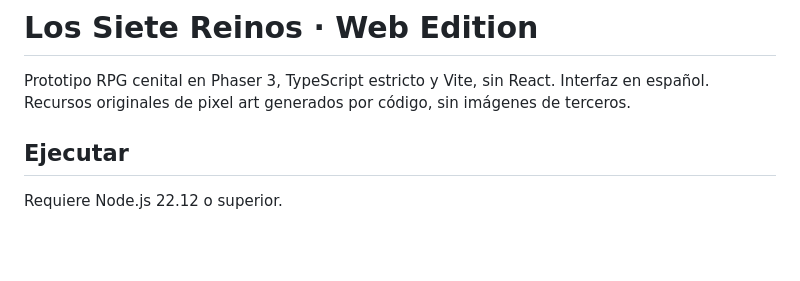
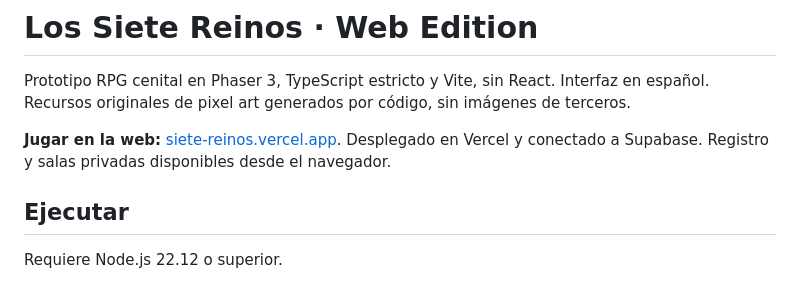
Before and after one commit to sebashulla/siete-reinos, a Markdown page: README.md, the part around the change. Rendered like a GitHub page; blank space fills up the shorter version.

Commit message:
Document the public Vercel game URL

```diff
--- a/README.md
+++ b/README.md
@@ -1,6 +1,8 @@
 # Los Siete Reinos · Web Edition
 
 Prototipo RPG cenital en Phaser 3, TypeScript estricto y Vite, sin React. Interfaz en español. Recursos originales de pixel art generados por código, sin imágenes de terceros.
+
+**Jugar en la web:** [siete-reinos.vercel.app](https://siete-reinos.vercel.app/). Desplegado en Vercel y conectado a Supabase. Registro y salas privadas disponibles desde el navegador.
 
 ## Ejecutar
 
```
